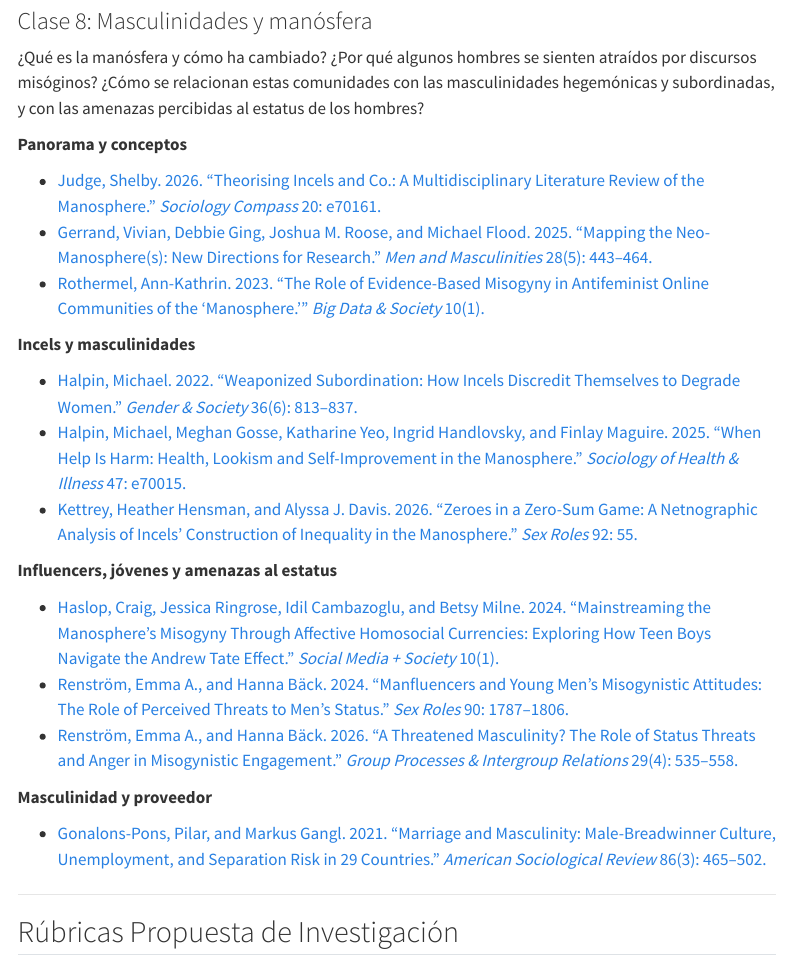
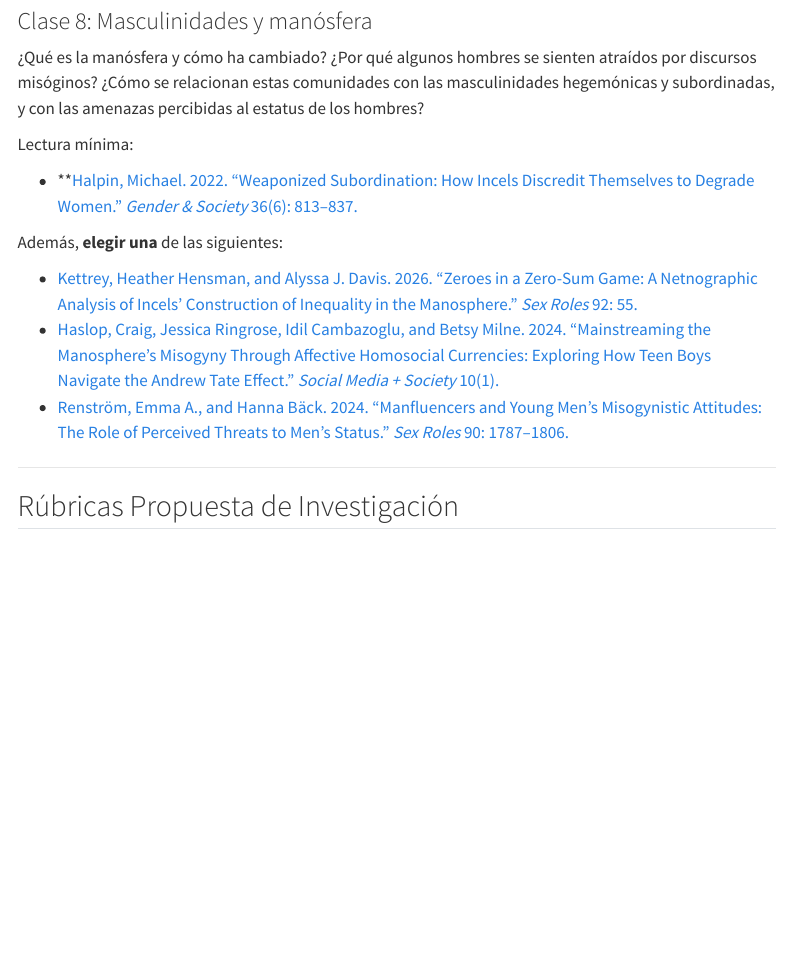
Before and after one commit to taniahutt/sol3061, a Quarto document (index.qmd): the page in a window 1100 px wide, from 12610 px down. Rendered offline with R 4.5, knitr and Pandoc in place of Quarto, with nearby package versions; menus at the side of the page are left out.

Commit message:
Clase 8: Halpin como lectura mínima y una a elegir entre tres
Co-Authored-By: Claude Opus 5.5 <noreply@anthropic.com>

```diff
--- a/index.qmd
+++ b/index.qmd
@@ -319,27 +319,15 @@ Las anotaciones en Hypothesis se entregan cada **martes previo a la clase, a las
 
 ¿Qué es la manósfera y cómo ha cambiado? ¿Por qué algunos hombres se sienten atraídos por discursos misóginos? ¿Cómo se relacionan estas comunidades con las masculinidades hegemónicas y subordinadas, y con las amenazas percibidas al estatus de los hombres?
 
-**Panorama y conceptos**
+Lectura mínima:
 
-- [Judge, Shelby. 2026. "Theorising Incels and Co.: A Multidisciplinary Literature Review of the Manosphere." *Sociology Compass* 20: e70161.](lecturas/C8/Judge_2026.pdf)
-- [Gerrand, Vivian, Debbie Ging, Joshua M. Roose, and Michael Flood. 2025. "Mapping the Neo-Manosphere(s): New Directions for Research." *Men and Masculinities* 28(5): 443–464.](lecturas/C8/Gerrand_et_al_2025.pdf)
-- [Rothermel, Ann-Kathrin. 2023. "The Role of Evidence-Based Misogyny in Antifeminist Online Communities of the 'Manosphere.'" *Big Data & Society* 10(1).](lecturas/C8/Rothermel_2023.pdf)
+- \*\*[Halpin, Michael. 2022. "Weaponized Subordination: How Incels Discredit Themselves to Degrade Women." *Gender & Society* 36(6): 813–837.](lecturas/C8/Halpin_2022.pdf)
 
-**Incels y masculinidades**
+Además, **elegir una** de las siguientes:
 
-- [Halpin, Michael. 2022. "Weaponized Subordination: How Incels Discredit Themselves to Degrade Women." *Gender & Society* 36(6): 813–837.](lecturas/C8/Halpin_2022.pdf)
-- [Halpin, Michael, Meghan Gosse, Katharine Yeo, Ingrid Handlovsky, and Finlay Maguire. 2025. "When Help Is Harm: Health, Lookism and Self-Improvement in the Manosphere." *Sociology of Health & Illness* 47: e70015.](lecturas/C8/Halpin_et_al_2025.pdf)
 - [Kettrey, Heather Hensman, and Alyssa J. Davis. 2026. "Zeroes in a Zero-Sum Game: A Netnographic Analysis of Incels' Construction of Inequality in the Manosphere." *Sex Roles* 92: 55.](lecturas/C8/Kettrey_Davis_2026.pdf)
-
-**Influencers, jóvenes y amenazas al estatus**
-
 - [Haslop, Craig, Jessica Ringrose, Idil Cambazoglu, and Betsy Milne. 2024. "Mainstreaming the Manosphere's Misogyny Through Affective Homosocial Currencies: Exploring How Teen Boys Navigate the Andrew Tate Effect." *Social Media + Society* 10(1).](lecturas/C8/Haslop_et_al_2024.pdf)
 - [Renström, Emma A., and Hanna Bäck. 2024. "Manfluencers and Young Men's Misogynistic Attitudes: The Role of Perceived Threats to Men's Status." *Sex Roles* 90: 1787–1806.](lecturas/C8/Renstrom_Back_2024.pdf)
-- [Renström, Emma A., and Hanna Bäck. 2026. "A Threatened Masculinity? The Role of Status Threats and Anger in Misogynistic Engagement." *Group Processes & Intergroup Relations* 29(4): 535–558.](lecturas/C8/Renstrom_Back_2026.pdf)
-
-**Masculinidad y proveedor**
-
-- [Gonalons-Pons, Pilar, and Markus Gangl. 2021. "Marriage and Masculinity: Male-Breadwinner Culture, Unemployment, and Separation Risk in 29 Countries." *American Sociological Review* 86(3): 465–502.](lecturas/C8/Gonalons-Pons_Gangl_2021.pdf)
 
 ------------------------------------------------------------------------
 
```
